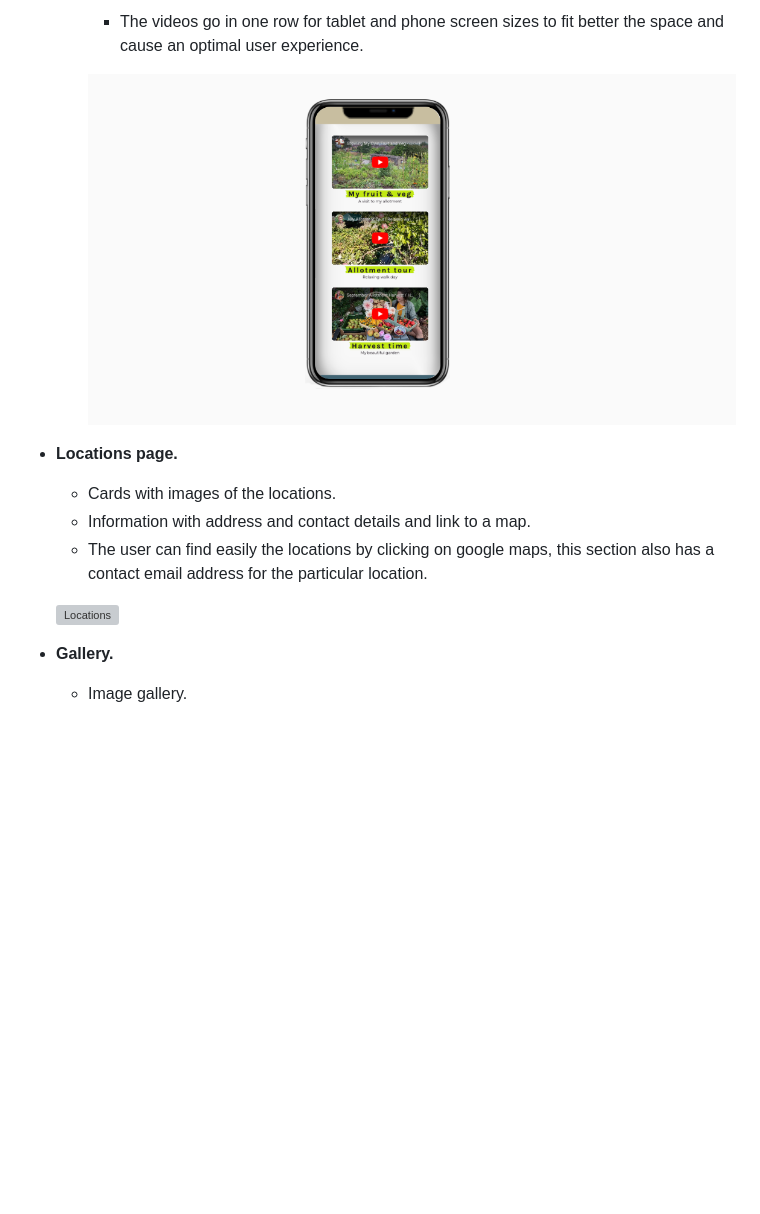
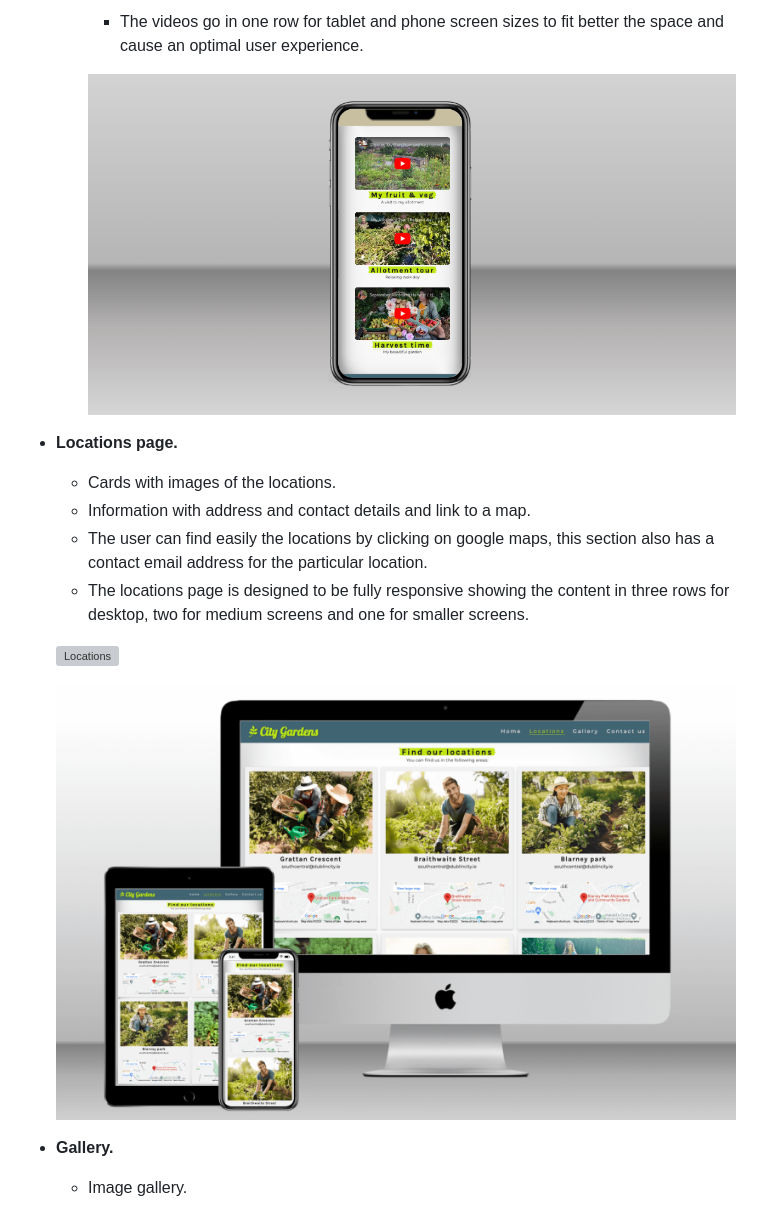
Before and after one commit to Zest-studi-o/P01-Allotment-gardens, a Markdown page: README.md, the part around the change. GitHub-like rendering; pictures changed too: docs/locations-mockup.png (added), docs/videos-one-row.png; blank space fills up the shorter version; grey boxes are pictures that could not be loaded.

Commit message:
add mockup to locations in readme.md

```diff
--- a/README.md
+++ b/README.md
@@ -223,8 +223,11 @@ This website has four pages that can be accessed from the navigation menu (home
   - Cards with images of the locations.
   - Information with address and contact details and link to a map.
   - The user can find easily the locations by clicking on google maps, this section also has a contact email address for the particular location.
+  - The locations page is designed to be fully responsive showing the content in three rows for desktop, two for medium screens and one for smaller screens.
 
    ![Locations](docs/locations.png)
+
+   ![Locations](docs/locations-mockup.png)
 
 - **Gallery.**
   - Image gallery.
```
